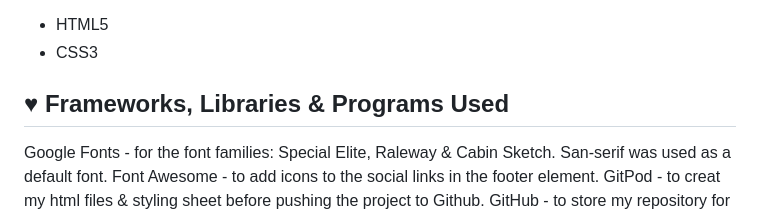
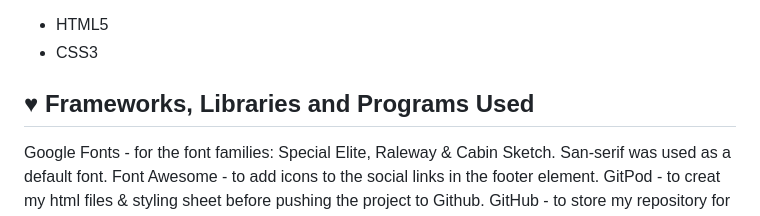
Before and after one commit to ekrasutzky/Buenos-Aires-P1, a Markdown page: README.md, the part around the change. GitHub-like rendering.

```diff
--- a/README.md
+++ b/README.md
@@ -69,7 +69,7 @@ I ran a test on Lighthouse to check the accesibility and performance  of the web
 Main Languages Used
 - HTML5
 - CSS3
-## ♥ Frameworks, Libraries & Programs Used
+## ♥ Frameworks, Libraries and Programs Used
 Google Fonts - for the font families: Special Elite, Raleway & Cabin Sketch. San-serif was used as a default font.
 Font Awesome - to add icons to the social links in the footer element.
 GitPod - to creat my html files & styling sheet before pushing the project to Github.
```
